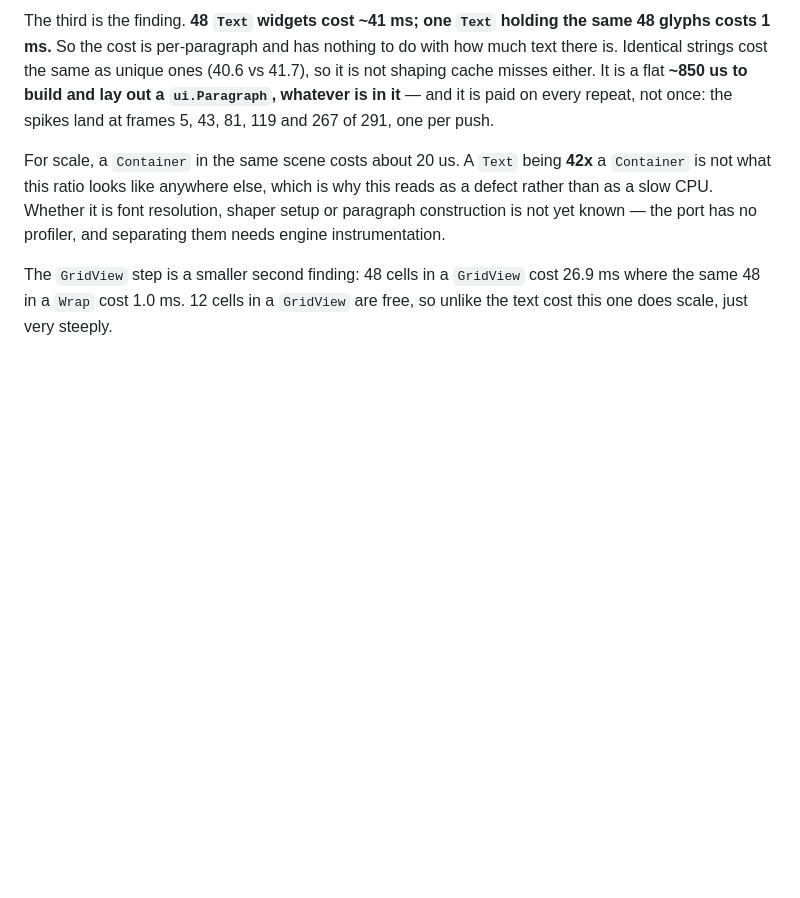
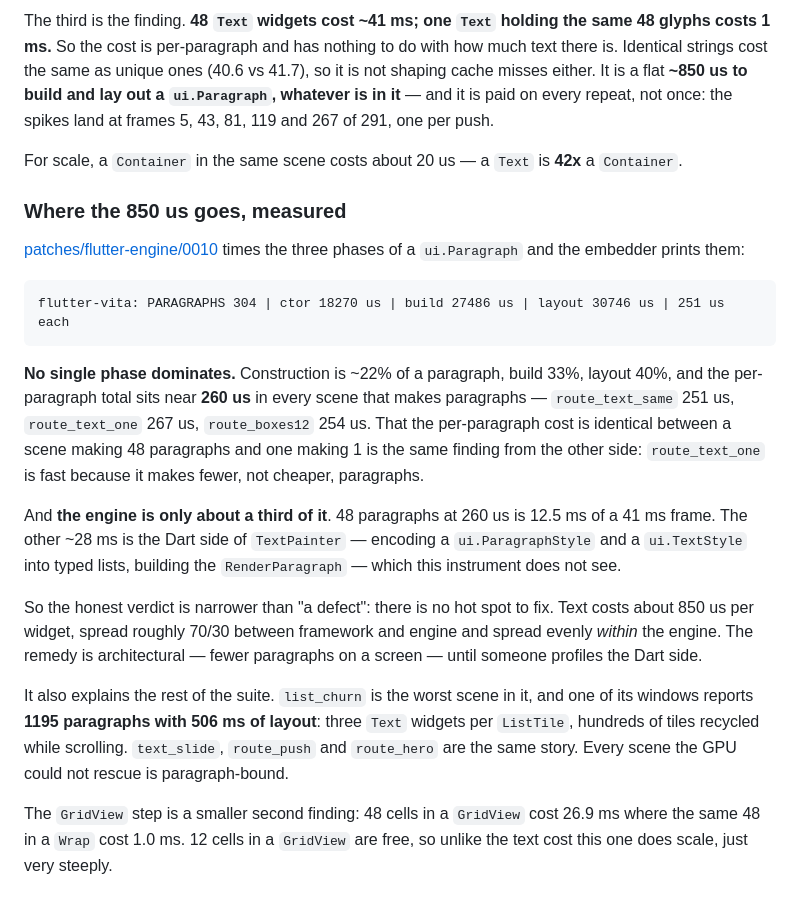
Before and after one commit to flutter-vita/flutter-vita-bench, a Markdown page: docs/adr/0017-the-gallery-becomes-the-benchmark.md, the part around the change. Drawn GitHub-style; blank space fills up the shorter version.

Commit message:
Where the 850 us in a Text goes: nowhere in particular
This port has no profiler, so patch 0010 times the three phases of a
ui.Paragraph and the embedder prints them with its loop statistics:

  PARAGRAPHS 304 | ctor 18270 us | build 27486 us | layout 30746 us | 251 us each

No single phase dominates. Construction is 22% of a paragraph, build 33%,
layout 40%, and the total sits near 260 us in every scene that makes
paragraphs -- 251 us in route_text_same, 267 in route_text_one, 254 in
route_boxes12. The per-paragraph cost being identical between a scene making 48
and one making 1 is the earlier finding from the other side: route_text_one is
fast because it makes fewer paragraphs, not cheaper ones.

And the engine is only about a third of it. Forty-eight paragraphs at 260 us is
12.5 ms of a 41 ms frame; the other 28 ms is the Dart side of TextPainter,
which this instrument does not see.

So the verdict is narrower than the defect I called it yesterday. There is no
hot spot. Text costs ~850 us per widget, split roughly 70/30 between framework
and engine and spread evenly inside the engine. The remedy is architectural --
fewer paragraphs on a screen -- until someone profiles the Dart side.

It does explain the rest of the suite. list_churn is the worst scene in it and
one window reports 1195 paragraphs with 506 ms of layout: three Text widgets
per ListTile, hundreds of tiles recycled while scrolling. text_slide,
route_push and route_hero are the same story. Every scene the GPU could not
rescue is paragraph-bound.

````diff
--- a/docs/adr/0017-the-gallery-becomes-the-benchmark.md
+++ b/docs/adr/0017-the-gallery-becomes-the-benchmark.md
@@ -230,11 +230,40 @@ do with how much text there is. Identical strings cost the same as unique ones
 paid on every repeat, not once: the spikes land at frames 5, 43, 81, 119 and
 267 of 291, one per push.
 
-For scale, a `Container` in the same scene costs about 20 us. A `Text` being
-**42x** a `Container` is not what this ratio looks like anywhere else, which is
-why this reads as a defect rather than as a slow CPU. Whether it is font
-resolution, shaper setup or paragraph construction is not yet known — the port
-has no profiler, and separating them needs engine instrumentation.
+For scale, a `Container` in the same scene costs about 20 us — a `Text` is
+**42x** a `Container`.
+
+### Where the 850 us goes, measured
+
+[patches/flutter-engine/0010](../../patches/flutter-engine/0010-paragraph-timing.patch)
+times the three phases of a `ui.Paragraph` and the embedder prints them:
+
+```
+flutter-vita: PARAGRAPHS 304 | ctor 18270 us | build 27486 us | layout 30746 us | 251 us each
+```
+
+**No single phase dominates.** Construction is ~22% of a paragraph, build 33%,
+layout 40%, and the per-paragraph total sits near **260 us** in every scene
+that makes paragraphs — `route_text_same` 251 us, `route_text_one` 267 us,
+`route_boxes12` 254 us. That the per-paragraph cost is identical between a
+scene making 48 paragraphs and one making 1 is the same finding from the other
+side: `route_text_one` is fast because it makes fewer, not cheaper, paragraphs.
+
+And **the engine is only about a third of it**. 48 paragraphs at 260 us is
+12.5 ms of a 41 ms frame. The other ~28 ms is the Dart side of `TextPainter` —
+encoding a `ui.ParagraphStyle` and a `ui.TextStyle` into typed lists, building
+the `RenderParagraph` — which this instrument does not see.
+
+So the honest verdict is narrower than "a defect": there is no hot spot to fix.
+Text costs about 850 us per widget, spread roughly 70/30 between framework and
+engine and spread evenly *within* the engine. The remedy is architectural —
+fewer paragraphs on a screen — until someone profiles the Dart side.
+
+It also explains the rest of the suite. `list_churn` is the worst scene in it,
+and one of its windows reports **1195 paragraphs with 506 ms of layout**: three
+`Text` widgets per `ListTile`, hundreds of tiles recycled while scrolling.
+`text_slide`, `route_push` and `route_hero` are the same story. Every scene the
+GPU could not rescue is paragraph-bound.
 
 The `GridView` step is a smaller second finding: 48 cells in a `GridView` cost
 26.9 ms where the same 48 in a `Wrap` cost 1.0 ms. 12 cells in a `GridView` are
````
